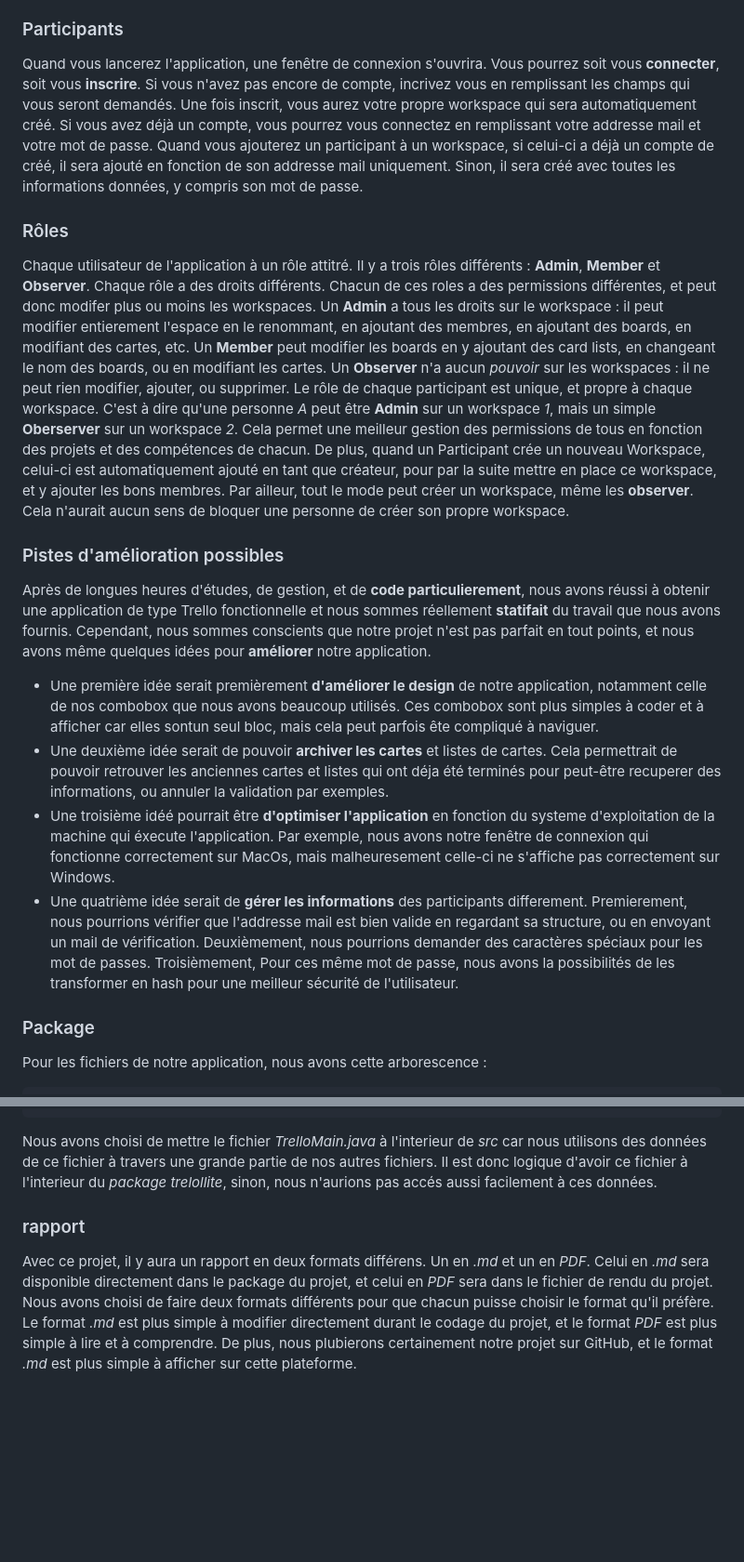
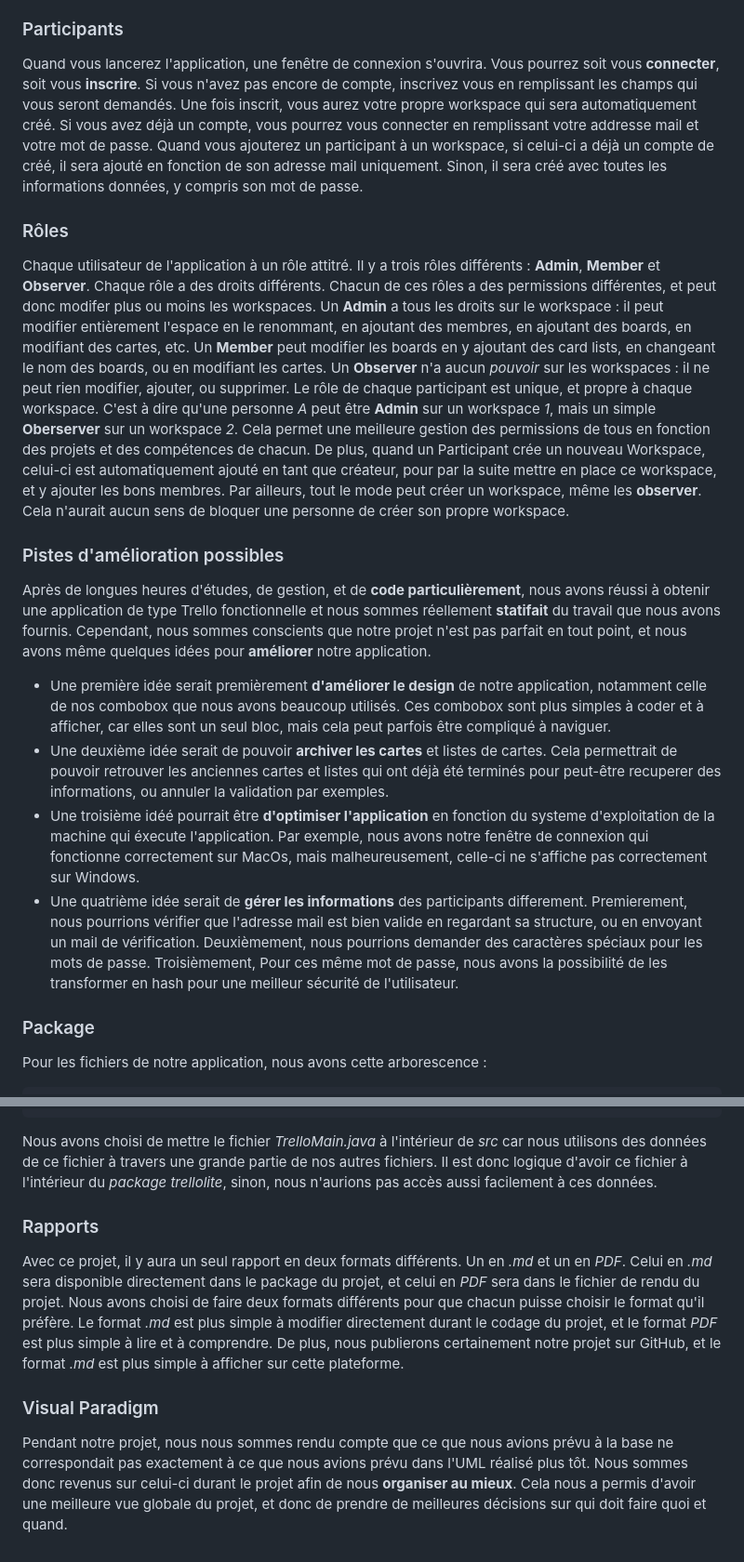
Before and after one commit to Pierrafrom/Trello-Lite, a Markdown page: rapport.md, 2 parts joined by grey strips. Shown: that part at 93% size. Drawn GitHub-style; blank space fills up the shorter version.

Commit message:
Nearly finished rapport.md

````diff
--- a/rapport.md
+++ b/rapport.md
@@ -137,21 +138,22 @@ Pour que l'utilisateur puisse sauvegarder ses données entre les differentes uti
 
 ### Participants
-Quand vous lancerez l'application, une fenêtre de connexion s'ouvrira. Vous pourrez soit vous **connecter**, soit vous **inscrire**. Si vous n'avez pas encore de compte, incrivez vous en remplissant les champs qui vous seront demandés. Une fois inscrit, vous aurez votre propre workspace qui sera automatiquement créé. Si vous avez déjà un compte, vous pourrez vous connectez en remplissant votre addresse mail et votre mot de passe.
-Quand vous ajouterez un participant à un workspace, si celui-ci a déjà un compte de créé, il sera ajouté en fonction de son addresse mail uniquement. Sinon, il sera créé avec toutes les informations données, y compris son mot de passe.
+Quand vous lancerez l'application, une fenêtre de connexion s'ouvrira. Vous pourrez soit vous **connecter**, soit vous **inscrire**. Si vous n'avez pas encore de compte, inscrivez vous en remplissant les champs qui vous seront demandés. Une fois inscrit, vous aurez votre propre workspace qui sera automatiquement créé. Si vous avez déjà un compte, vous pourrez vous connecter en remplissant votre addresse mail et votre mot de passe.
+Quand vous ajouterez un participant à un workspace, si celui-ci a déjà un compte de créé, il sera ajouté en fonction de son adresse mail uniquement. Sinon, il sera créé avec toutes les informations données, y compris son mot de passe.
 
 ### Rôles
-Chaque utilisateur de l'application à un rôle attitré. Il y a trois rôles différents : **Admin**, **Member** et **Observer**. Chaque rôle a des droits différents. Chacun de ces roles a des permissions différentes, et peut donc modifer plus ou moins les workspaces.
-Un **Admin** a tous les droits sur le workspace : il peut modifier entierement l'espace en le renommant, en ajoutant des membres, en ajoutant des boards, en modifiant des cartes, etc.
+Chaque utilisateur de l'application à un rôle attitré. Il y a trois rôles différents : **Admin**, **Member** et **Observer**. Chaque rôle a des droits différents. Chacun de ces rôles a des permissions différentes, et peut donc modifer plus ou moins les workspaces.
+Un **Admin** a tous les droits sur le workspace : il peut modifier entièrement l'espace en le renommant, en ajoutant des membres, en ajoutant des boards, en modifiant des cartes, etc.
 Un **Member** peut modifier les boards en y ajoutant des card lists, en changeant le nom des boards, ou en modifiant les cartes.
 Un **Observer** n'a aucun *pouvoir* sur les workspaces : il ne peut rien modifier, ajouter, ou supprimer.
-Le rôle de chaque participant est unique, et propre à chaque workspace. C'est à dire qu'une personne *A* peut être **Admin** sur un workspace *1*, mais un simple **Oberserver** sur un workspace *2*. Cela permet une meilleur gestion des permissions de tous en fonction des projets et des compétences de chacun. De plus, quand un Participant crée un nouveau Workspace, celui-ci est automatiquement ajouté en tant que créateur, pour par la suite mettre en place ce workspace, et y ajouter les bons membres. Par ailleur, tout le mode peut créer un workspace, même les **observer**. Cela n'aurait aucun sens de bloquer une personne de créer son propre workspace.
+Le rôle de chaque participant est unique, et propre à chaque workspace. C'est à dire qu'une personne *A* peut être **Admin** sur un workspace *1*, mais un simple **Oberserver** sur un workspace *2*. Cela permet une meilleure gestion des permissions de tous en fonction des projets et des compétences de chacun. De plus, quand un Participant crée un nouveau Workspace, celui-ci est automatiquement ajouté en tant que créateur, pour par la suite mettre en place ce workspace, et y ajouter les bons membres.
+Par ailleurs, tout le mode peut créer un workspace, même les **observer**. Cela n'aurait aucun sens de bloquer une personne de créer son propre workspace.
 
 ### Pistes d'amélioration possibles
-Après de longues heures d'études, de gestion, et de **code particulierement**, nous avons réussi à obtenir une application de type Trello fonctionnelle et nous sommes réellement **statifait** du travail que nous avons fournis. Cependant, nous sommes conscients que notre projet n'est pas parfait en tout points, et nous avons même quelques idées pour **améliorer** notre application.
-- Une première idée serait premièrement **d'améliorer le design** de notre application, notamment celle de nos combobox que nous avons beaucoup utilisés. Ces combobox sont plus simples à coder et à afficher car elles sontun seul bloc, mais cela peut parfois ête compliqué à naviguer.
-- Une deuxième idée serait de pouvoir **archiver les cartes** et listes de cartes. Cela permettrait de pouvoir retrouver les anciennes cartes et listes qui ont déja été terminés pour peut-être recuperer des informations, ou annuler la validation par exemples.
-- Une troisième idéé pourrait être **d'optimiser l'application** en fonction du systeme d'exploitation de la machine qui éxecute l'application. Par exemple, nous avons notre fenêtre de connexion qui fonctionne correctement sur MacOs, mais malheuresement celle-ci ne s'affiche pas correctement sur Windows.
-- Une quatrième idée serait de **gérer les informations** des participants differement. Premierement, nous pourrions vérifier que l'addresse mail est bien valide en regardant sa structure, ou en envoyant un mail de vérification. Deuxièmement, nous pourrions demander des caractères spéciaux pour les mot de passes. Troisièmement, Pour ces même mot de passe, nous avons la possibilités de les transformer en hash pour une meilleur sécurité de l'utilisateur.
+Après de longues heures d'études, de gestion, et de **code particulièrement**, nous avons réussi à obtenir une application de type Trello fonctionnelle et nous sommes réellement **statifait** du travail que nous avons fournis. Cependant, nous sommes conscients que notre projet n'est pas parfait en tout point, et nous avons même quelques idées pour **améliorer** notre application.
+- Une première idée serait premièrement **d'améliorer le design** de notre application, notamment celle de nos combobox que nous avons beaucoup utilisés. Ces combobox sont plus simples à coder et à afficher, car elles sont un seul bloc, mais cela peut parfois être compliqué à naviguer.
+- Une deuxième idée serait de pouvoir **archiver les cartes** et listes de cartes. Cela permettrait de pouvoir retrouver les anciennes cartes et listes qui ont déjà été terminés pour peut-être recuperer des informations, ou annuler la validation par exemples.
+- Une troisième idéé pourrait être **d'optimiser l'application** en fonction du systeme d'exploitation de la machine qui éxecute l'application. Par exemple, nous avons notre fenêtre de connexion qui fonctionne correctement sur MacOs, mais malheureusement, celle-ci ne s'affiche pas correctement sur Windows.
+- Une quatrième idée serait de **gérer les informations** des participants differement. Premierement, nous pourrions vérifier que l'adresse mail est bien valide en regardant sa structure, ou en envoyant un mail de vérification. Deuxièmement, nous pourrions demander des caractères spéciaux pour les mots de passe. Troisièmement, Pour ces même mot de passe, nous avons la possibilité de les transformer en hash pour une meilleur sécurité de l'utilisateur.
 
 ### Package
 Pour les fichiers de notre application, nous avons cette arborescence :
@@ -169,7 +171,10 @@ Trello-Lite
 │   	├───view
 |       └───TrelloMain.java
 ```
-Nous avons choisi de mettre le fichier *TrelloMain.java* à l'interieur de *src* car nous utilisons des données de ce fichier à travers une grande partie de nos autres fichiers. Il est donc logique d'avoir ce fichier à l'interieur du *package trelollite*, sinon, nous n'aurions pas accés aussi facilement à ces données.
+Nous avons choisi de mettre le fichier *TrelloMain.java* à l'intérieur de *src* car nous utilisons des données de ce fichier à travers une grande partie de nos autres fichiers. Il est donc logique d'avoir ce fichier à l'intérieur du *package trellolite*, sinon, nous n'aurions pas accès aussi facilement à ces données.
 
-### rapport
-Avec ce projet, il y aura un rapport en deux formats différens. Un en *.md* et un en *PDF*. Celui en *.md* sera disponible directement dans le package du projet, et celui en *PDF* sera dans le fichier de rendu du projet. Nous avons choisi de faire deux formats différents pour que chacun puisse choisir le format qu'il préfère. Le format *.md* est plus simple à modifier directement durant le codage du projet, et le format *PDF* est plus simple à lire et à comprendre. De plus, nous plubierons certainement notre projet sur GitHub, et le format *.md* est plus simple à afficher sur cette plateforme.
+### Rapports
+Avec ce projet, il y aura un seul rapport en deux formats différents. Un en *.md* et un en *PDF*. Celui en *.md* sera disponible directement dans le package du projet, et celui en *PDF* sera dans le fichier de rendu du projet. Nous avons choisi de faire deux formats différents pour que chacun puisse choisir le format qu'il préfère. Le format *.md* est plus simple à modifier directement durant le codage du projet, et le format *PDF* est plus simple à lire et à comprendre. De plus, nous publierons certainement notre projet sur GitHub, et le format *.md* est plus simple à afficher sur cette plateforme.
+
+### Visual Paradigm
+Pendant notre projet, nous nous sommes rendu compte que ce que nous avions prévu à la base ne correspondait pas exactement à ce que nous avions prévu dans l'UML réalisé plus tôt. Nous sommes donc revenus sur celui-ci durant le projet afin de nous **organiser au mieux**. Cela nous a permis d'avoir une meilleure vue globale du projet, et donc de prendre de meilleures décisions sur qui doit faire quoi et quand.
````
Also changed, not shown: other parts of rapport.md (+21 -20 lines).
